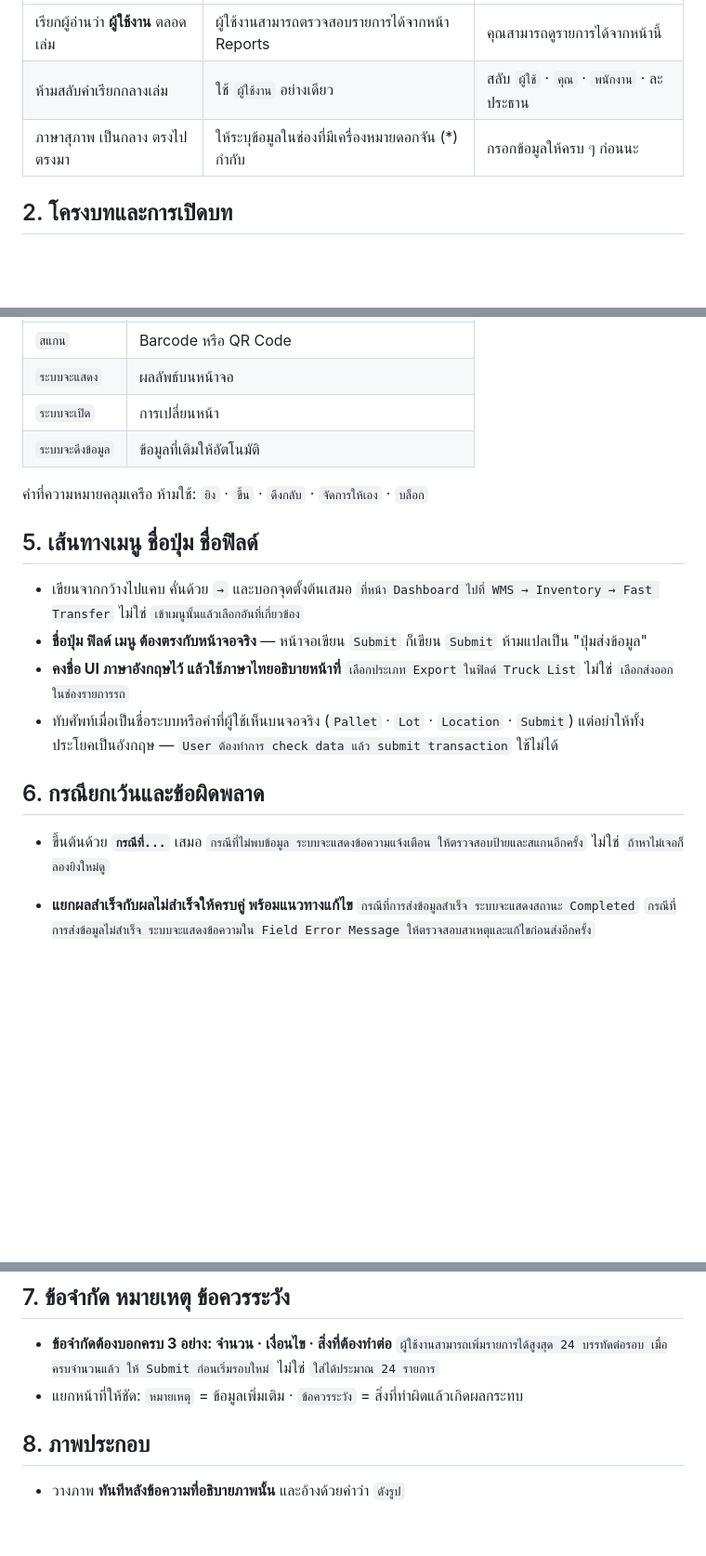
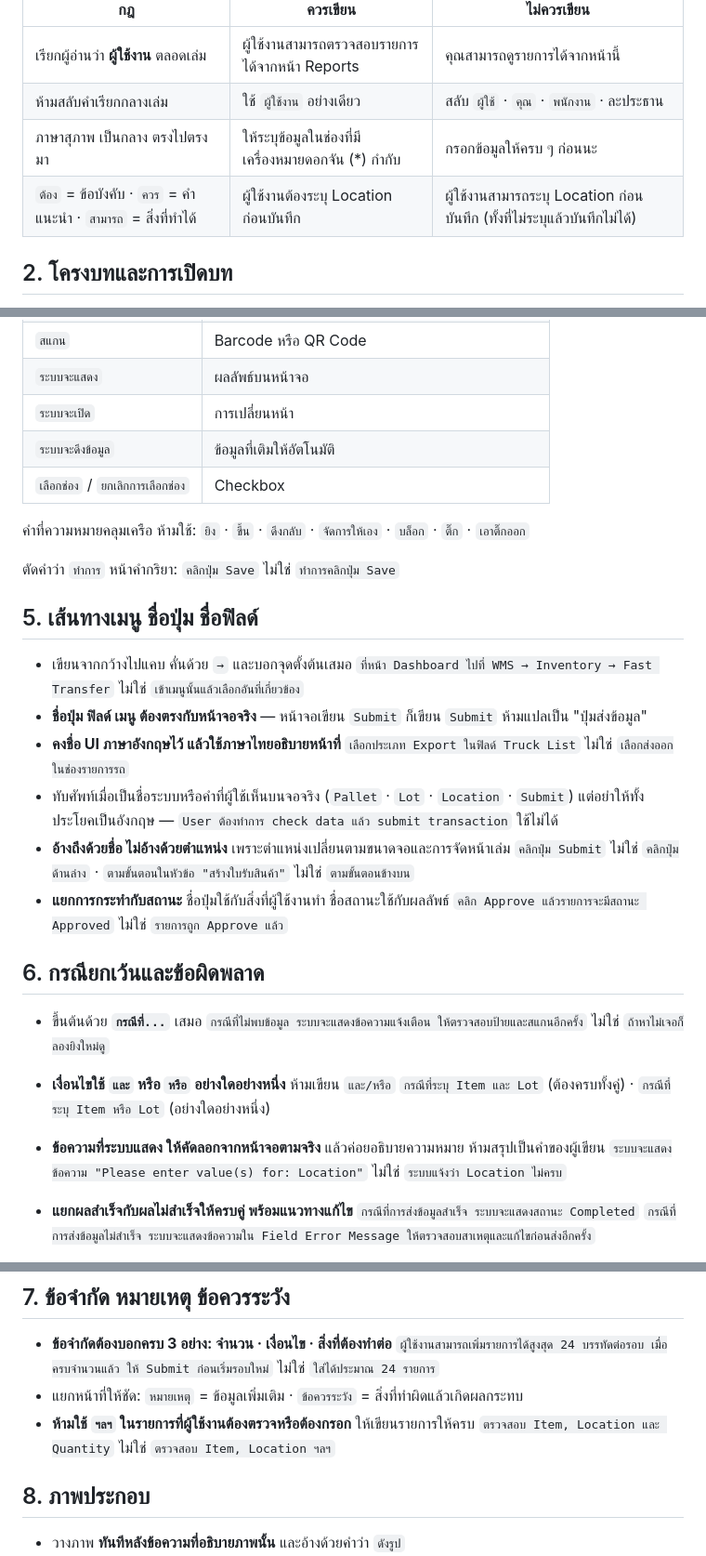
Before and after one commit to teibtosornsiri/my-work, a Markdown page: doc-style/thai-userguide-style.md, 3 parts joined by grey strips. Shown at 93% size. Drawn GitHub-style; blank space fills up the shorter version.

Commit message:
Thai user guide style: add 8 wording rules
ต้อง/ควร/สามารถ · checkbox verbs · drop ทำการ · refer by name not position ·
action vs status · และ/หรือ · quote system messages verbatim · no ฯลฯ in checklists.
Suggested by Codex review, filtered against existing rules.

Co-Authored-By: Claude Opus 5.5 <noreply@anthropic.com>

```diff
--- a/doc-style/thai-userguide-style.md
+++ b/doc-style/thai-userguide-style.md
@@ -16,6 +16,7 @@
 | เรียกผู้อ่านว่า **ผู้ใช้งาน** ตลอดเล่ม | ผู้ใช้งานสามารถตรวจสอบรายการได้จากหน้า Reports | คุณสามารถดูรายการได้จากหน้านี้ |
 | ห้ามสลับคำเรียกกลางเล่ม | ใช้ `ผู้ใช้งาน` อย่างเดียว | สลับ `ผู้ใช้` · `คุณ` · `พนักงาน` · ละประธาน |
 | ภาษาสุภาพ เป็นกลาง ตรงไปตรงมา | ให้ระบุข้อมูลในช่องที่มีเครื่องหมายดอกจัน (*) กำกับ | กรอกข้อมูลให้ครบ ๆ ก่อนนะ |
+| `ต้อง` = ข้อบังคับ · `ควร` = คำแนะนำ · `สามารถ` = สิ่งที่ทำได้ | ผู้ใช้งานต้องระบุ Location ก่อนบันทึก | ผู้ใช้งานสามารถระบุ Location ก่อนบันทึก (ทั้งที่ไม่ระบุแล้วบันทึกไม่ได้) |
 
 ## 2. โครงบทและการเปิดบท
 
@@ -53,8 +54,11 @@
 | `ระบบจะแสดง` | ผลลัพธ์บนหน้าจอ |
 | `ระบบจะเปิด` | การเปลี่ยนหน้า |
 | `ระบบจะดึงข้อมูล` | ข้อมูลที่เติมให้อัตโนมัติ |
+| `เลือกช่อง` / `ยกเลิกการเลือกช่อง` | Checkbox |
 
-คำที่ความหมายคลุมเครือ ห้ามใช้: `ยิง` · `ขึ้น` · `ดึงกลับ` · `จัดการให้เอง` · `บล็อก`
+คำที่ความหมายคลุมเครือ ห้ามใช้: `ยิง` · `ขึ้น` · `ดึงกลับ` · `จัดการให้เอง` · `บล็อก` · `ติ๊ก` · `เอาติ๊กออก`
+
+ตัดคำว่า `ทำการ` หน้าคำกริยา: `คลิกปุ่ม Save` ไม่ใช่ `ทำการคลิกปุ่ม Save`
 
 ## 5. เส้นทางเมนู ชื่อปุ่ม ชื่อฟิลด์
 
@@ -66,12 +70,20 @@
   `เลือกประเภท Export ในฟิลด์ Truck List` ไม่ใช่ `เลือกส่งออกในช่องรายการรถ`
 - ทับศัพท์เมื่อเป็นชื่อระบบหรือคำที่ผู้ใช้เห็นบนจอจริง (`Pallet` · `Lot` · `Location` · `Submit`)
   แต่อย่าให้ทั้งประโยคเป็นอังกฤษ — `User ต้องทำการ check data แล้ว submit transaction` ใช้ไม่ได้
+- **อ้างถึงด้วยชื่อ ไม่อ้างด้วยตำแหน่ง** เพราะตำแหน่งเปลี่ยนตามขนาดจอและการจัดหน้าเล่ม
+  `คลิกปุ่ม Submit` ไม่ใช่ `คลิกปุ่มด้านล่าง` · `ตามขั้นตอนในหัวข้อ "สร้างใบรับสินค้า"` ไม่ใช่ `ตามขั้นตอนข้างบน`
+- **แยกการกระทำกับสถานะ** ชื่อปุ่มใช้กับสิ่งที่ผู้ใช้งานทำ ชื่อสถานะใช้กับผลลัพธ์
+  `คลิก Approve แล้วรายการจะมีสถานะ Approved` ไม่ใช่ `รายการถูก Approve แล้ว`
 
 ## 6. กรณียกเว้นและข้อผิดพลาด
 
 - ขึ้นต้นด้วย **`กรณีที่...`** เสมอ
   `กรณีที่ไม่พบข้อมูล ระบบจะแสดงข้อความแจ้งเตือน ให้ตรวจสอบป้ายและสแกนอีกครั้ง`
   ไม่ใช่ `ถ้าหาไม่เจอก็ลองยิงใหม่ดู`
+- **เงื่อนไขใช้ `และ` หรือ `หรือ` อย่างใดอย่างหนึ่ง** ห้ามเขียน `และ/หรือ`
+  `กรณีที่ระบุ Item และ Lot` (ต้องครบทั้งคู่) · `กรณีที่ระบุ Item หรือ Lot` (อย่างใดอย่างหนึ่ง)
+- **ข้อความที่ระบบแสดง ให้คัดลอกจากหน้าจอตามจริง** แล้วค่อยอธิบายความหมาย ห้ามสรุปเป็นคำของผู้เขียน
+  `ระบบจะแสดงข้อความ "Please enter value(s) for: Location"` ไม่ใช่ `ระบบแจ้งว่า Location ไม่ครบ`
 - **แยกผลสำเร็จกับผลไม่สำเร็จให้ครบคู่ พร้อมแนวทางแก้ไข**
   `กรณีที่การส่งข้อมูลสำเร็จ ระบบจะแสดงสถานะ Completed`
   `กรณีที่การส่งข้อมูลไม่สำเร็จ ระบบจะแสดงข้อความใน Field Error Message ให้ตรวจสอบสาเหตุและแก้ไขก่อนส่งอีกครั้ง`
@@ -87,6 +99,8 @@
   `ผู้ใช้งานสามารถเพิ่มรายการได้สูงสุด 24 บรรทัดต่อรอบ เมื่อครบจำนวนแล้ว ให้ Submit ก่อนเริ่มรอบใหม่`
   ไม่ใช่ `ใส่ได้ประมาณ 24 รายการ`
 - แยกหน้าที่ให้ชัด: `หมายเหตุ` = ข้อมูลเพิ่มเติม · `ข้อควรระวัง` = สิ่งที่ทำผิดแล้วเกิดผลกระทบ
+- **ห้ามใช้ `ฯลฯ` ในรายการที่ผู้ใช้งานต้องตรวจหรือต้องกรอก** ให้เขียนรายการให้ครบ
+  `ตรวจสอบ Item, Location และ Quantity` ไม่ใช่ `ตรวจสอบ Item, Location ฯลฯ`
 
 ## 8. ภาพประกอบ
 
```
